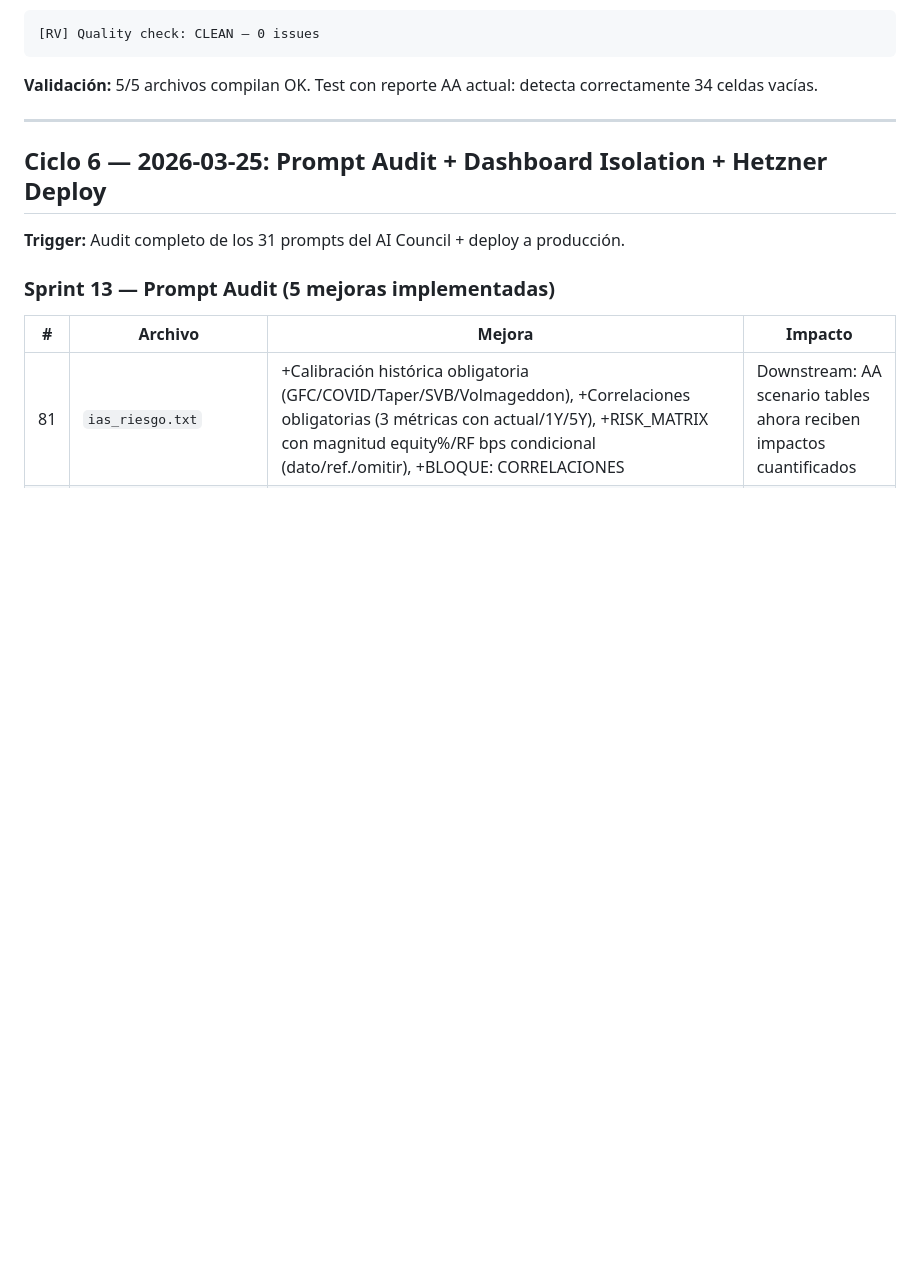
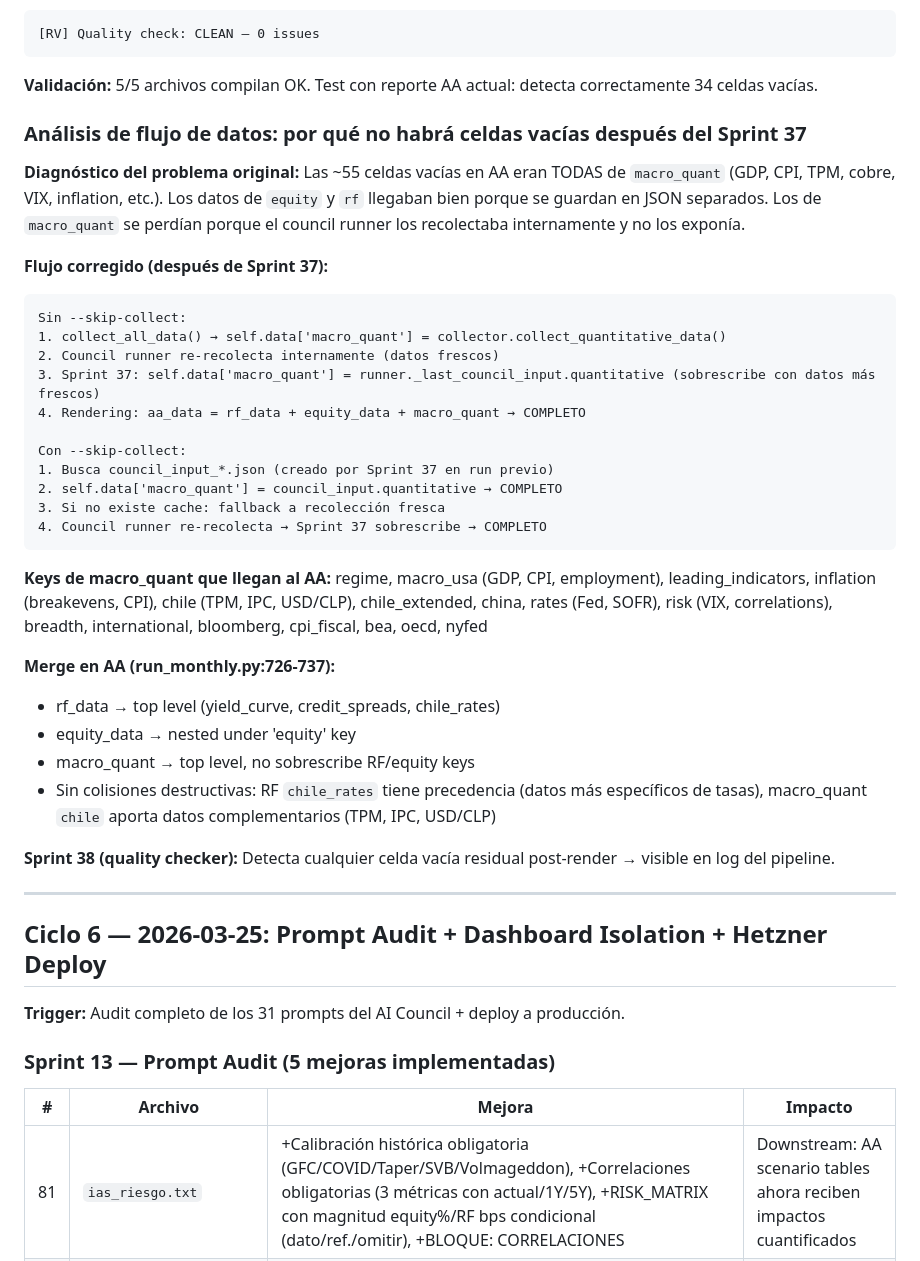
Before and after one commit to martinezosoriopablo/greybark-research, a Markdown page: IMPROVEMENT_LOG.md, the part around the change. GitHub-like rendering; blank space fills up the shorter version.

Commit message:
Document data flow analysis: why no empty cells after Sprint 37
Added detailed flow analysis to IMPROVEMENT_LOG explaining the complete
data pipeline for AA report: collect → council → persist → merge → render.
Confirmed macro_quant keys match AA content generator lookups.
Updated CLAUDE.md with quality checker entry.

Co-Authored-By: Claude Opus 4.6 (1M context) <noreply@anthropic.com>

````diff
--- a/IMPROVEMENT_LOG.md
+++ b/IMPROVEMENT_LOG.md
@@ -254,6 +254,36 @@ o
 ```
 
 **Validación:** 5/5 archivos compilan OK. Test con reporte AA actual: detecta correctamente 34 celdas vacías.
+
+### Análisis de flujo de datos: por qué no habrá celdas vacías después del Sprint 37
+
+**Diagnóstico del problema original:** Las ~55 celdas vacías en AA eran TODAS de `macro_quant` (GDP, CPI, TPM, cobre, VIX, inflation, etc.). Los datos de `equity` y `rf` llegaban bien porque se guardan en JSON separados. Los de `macro_quant` se perdían porque el council runner los recolectaba internamente y no los exponía.
+
+**Flujo corregido (después de Sprint 37):**
+```
+Sin --skip-collect:
+1. collect_all_data() → self.data['macro_quant'] = collector.collect_quantitative_data()
+2. Council runner re-recolecta internamente (datos frescos)
+3. Sprint 37: self.data['macro_quant'] = runner._last_council_input.quantitative (sobrescribe con datos más frescos)
+4. Rendering: aa_data = rf_data + equity_data + macro_quant → COMPLETO
+
+Con --skip-collect:
+1. Busca council_input_*.json (creado por Sprint 37 en run previo)
+2. self.data['macro_quant'] = council_input.quantitative → COMPLETO
+3. Si no existe cache: fallback a recolección fresca
+4. Council runner re-recolecta → Sprint 37 sobrescribe → COMPLETO
+```
+
+**Keys de macro_quant que llegan al AA:**
+regime, macro_usa (GDP, CPI, employment), leading_indicators, inflation (breakevens, CPI), chile (TPM, IPC, USD/CLP), chile_extended, china, rates (Fed, SOFR), risk (VIX, correlations), breadth, international, bloomberg, cpi_fiscal, bea, oecd, nyfed
+
+**Merge en AA (run_monthly.py:726-737):**
+- rf_data → top level (yield_curve, credit_spreads, chile_rates)
+- equity_data → nested under 'equity' key
+- macro_quant → top level, no sobrescribe RF/equity keys
+- Sin colisiones destructivas: RF `chile_rates` tiene precedencia (datos más específicos de tasas), macro_quant `chile` aporta datos complementarios (TPM, IPC, USD/CLP)
+
+**Sprint 38 (quality checker):** Detecta cualquier celda vacía residual post-render → visible en log del pipeline.
 
 ---
 
````
Also changed, not shown: estructuras/CLAUDE.md (+1 -0 lines).
